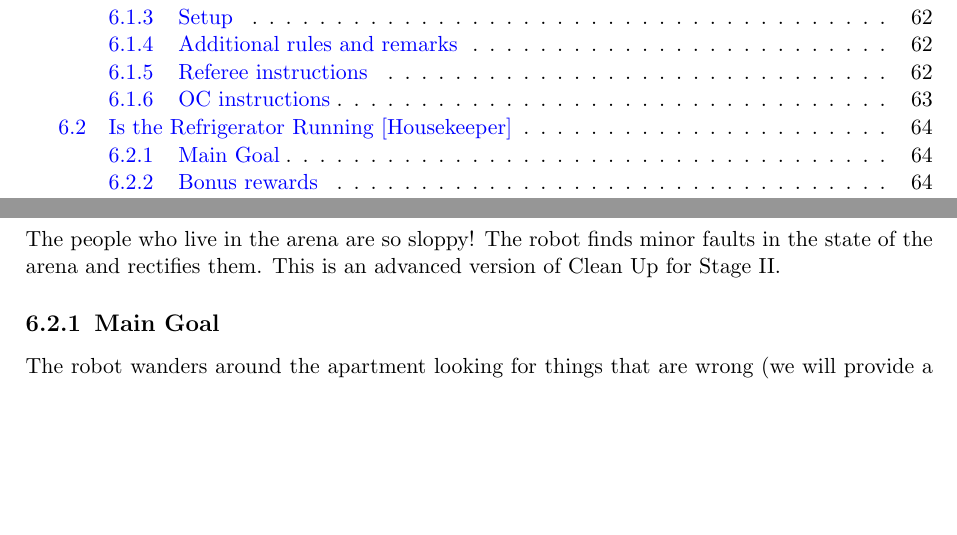
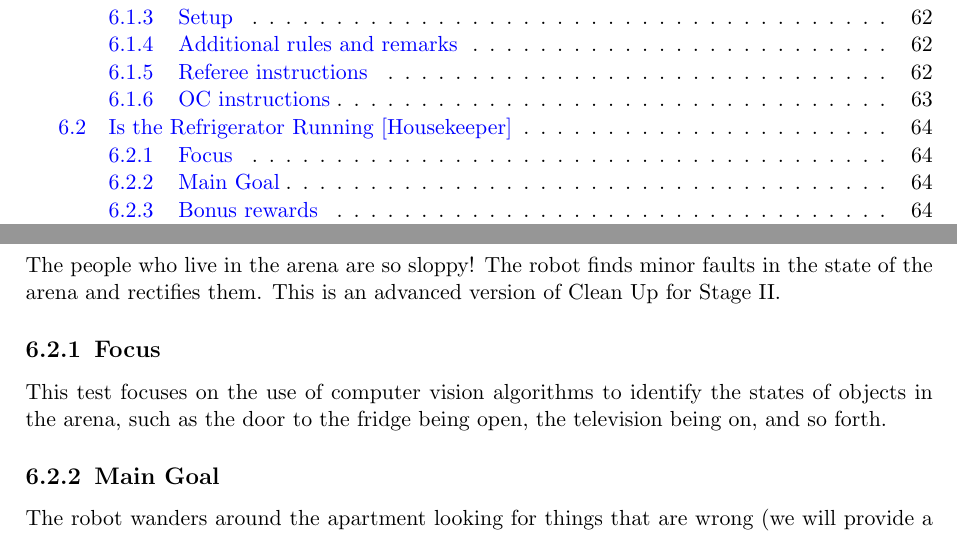
Before and after one commit to RoboCupAtHome/RuleBook, a LaTeX thesis (Rulebook.tex, which reads tasks/IsTheRefrigeratorRunning.tex): two parts of pages 6 and 64 of 70, joined at a grey line, cut so that both start at the same text, the shorter picture padded with empty space. Compiled offline with pdfLaTeX.

Commit message:
Modified per @kyordhel's request.

```diff
--- a/tasks/IsTheRefrigeratorRunning.tex
+++ b/tasks/IsTheRefrigeratorRunning.tex
@@ -1,8 +1,8 @@
 \section{Is the Refrigerator Running [Housekeeper]}
 The people who live in the arena are so sloppy! The robot finds minor faults in the state of the arena and rectifies them. This is an advanced version of Clean Up for Stage II.
 
-% \subsection{Focus}
-% This test focuses on object perception, manipulation, and planning.
+\subsection{Focus}
+This test focuses on the use of computer vision algorithms to identify the states of objects in the arena, such as the door to the fridge being open, the television being on, and so forth.
 
 \subsection{Main Goal}
 The robot wanders around the apartment looking for things that are wrong (we will provide a list of potentially-wrong things), and then fixes them. Examples: The refrigerator door is open, the pillows from the bed are on the floor, the television is on with nobody watching.
```
